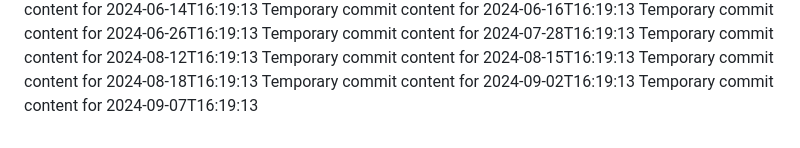
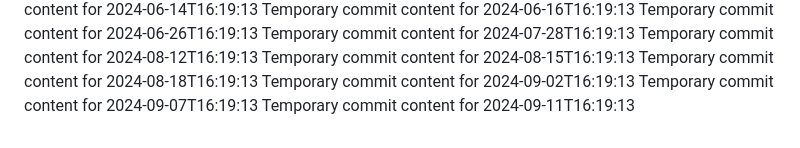
Before and after one commit to hendra12/tech-149-k, a Markdown page: report.md, the part around the change. GitHub-like rendering.

```diff
--- a/report.md
+++ b/report.md
@@ -65,3 +65,4 @@ Temporary commit content for 2024-08-15T16:19:13
 Temporary commit content for 2024-08-18T16:19:13
 Temporary commit content for 2024-09-02T16:19:13
 Temporary commit content for 2024-09-07T16:19:13
+Temporary commit content for 2024-09-11T16:19:13
```
